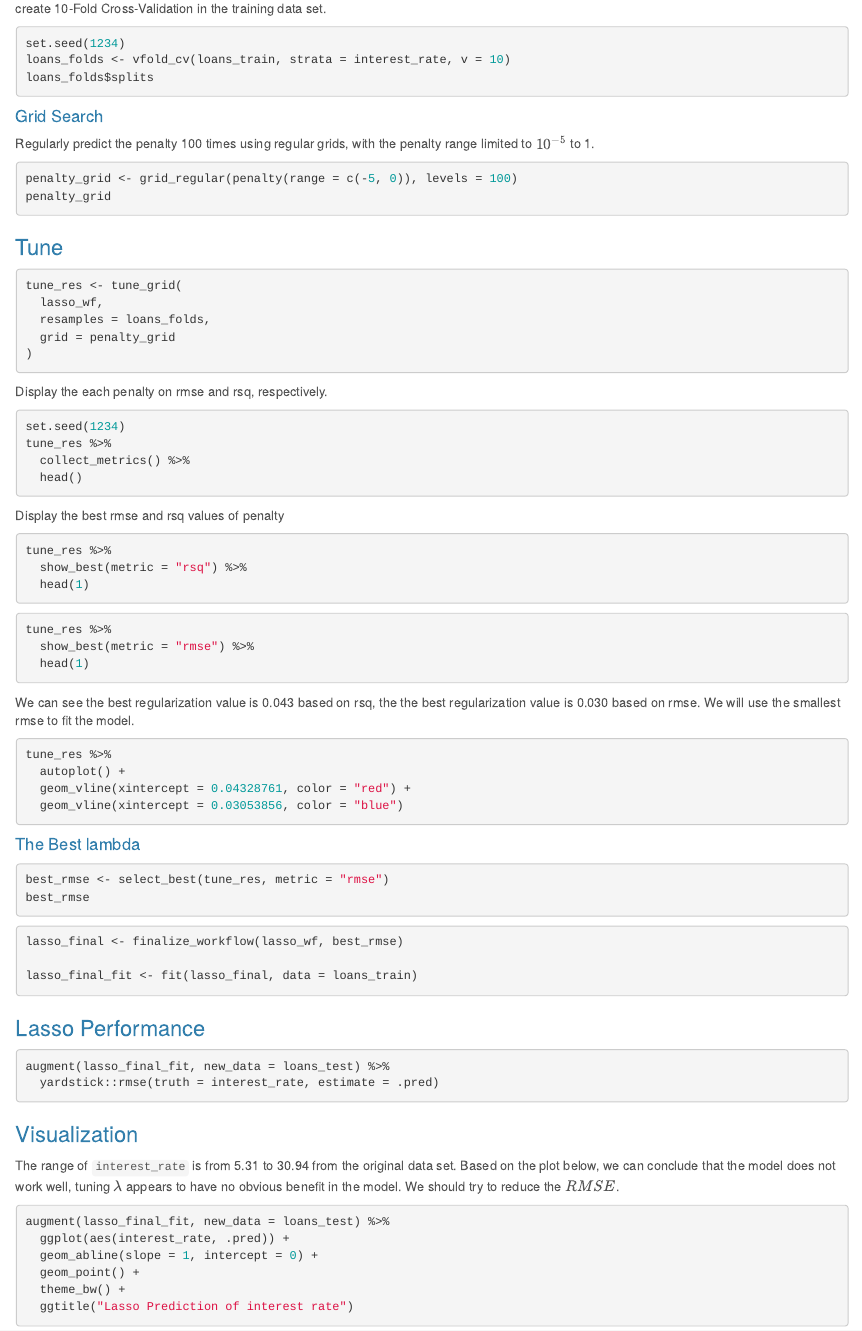
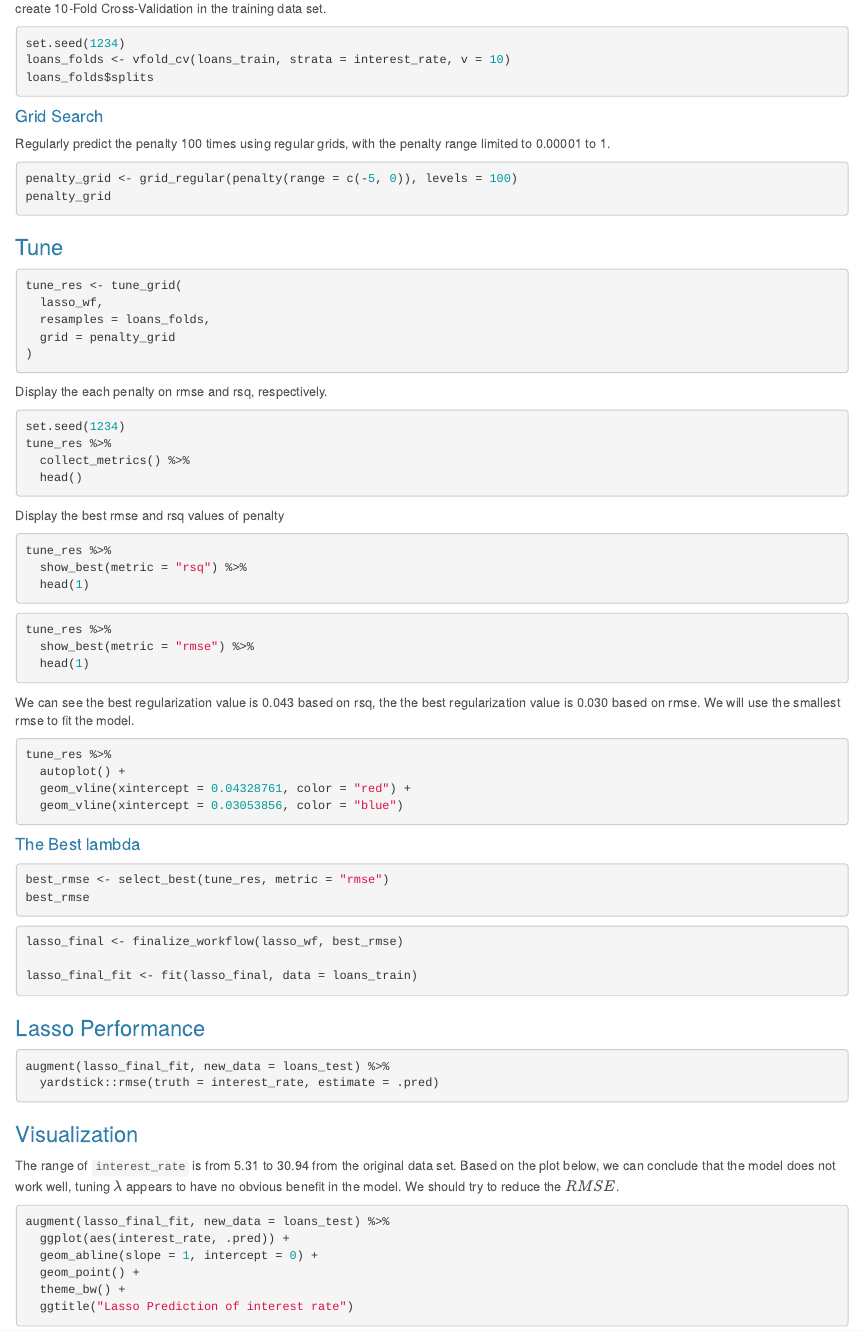
Before and after one commit to twyunting/STOUT_DA_casestudy, an R Markdown document (Stout_DA_case_study.Rmd): the page in a window 1100 px wide, from 4360 px down. Rendered offline with R 4.5, knitr and Pandoc, with nearby package versions; the code chunks are not run, so their results and figures are left out.

Commit message:
submitted

````diff
--- a/Stout_DA_case_study.Rmd
+++ b/Stout_DA_case_study.Rmd
@@ -5,6 +5,7 @@ date: "10/27/2021"
 output:
   html_document:
     theme: cerulean
+  pdf_document: default
 ---
 
 ```{r setup, include=FALSE}
@@ -220,7 +221,7 @@ loans_folds$splits
 
 #### Grid Search
 
-Regularly predict the penalty 100 times using regular grids, with the penalty range limited to $10^{−5}$ to 1.
+Regularly predict the penalty 100 times using regular grids, with the penalty range limited to 0.00001 to 1.
 ```{r}
 penalty_grid <- grid_regular(penalty(range = c(-5, 0)), levels = 100)
 penalty_grid
````
Also changed, not shown: Stout_DA_case_study.html, Stout_DA_case_study.pdf (added), 1 other file.
